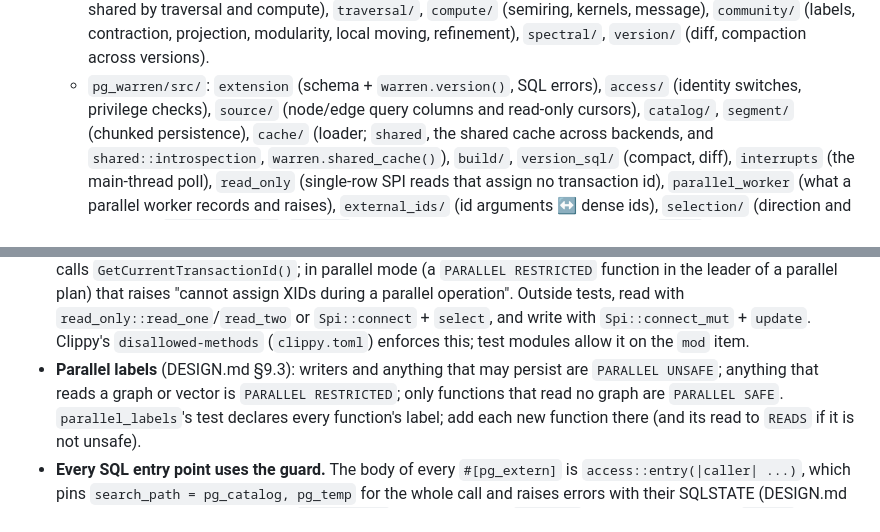
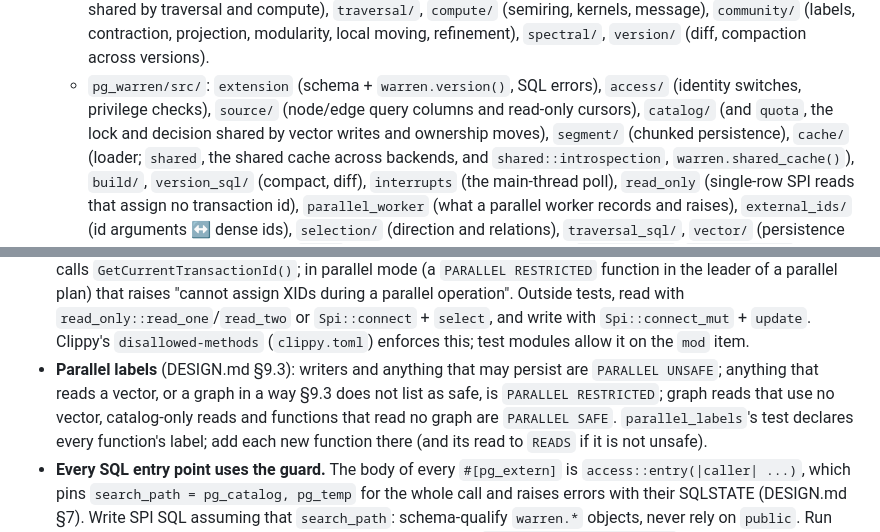
Before and after one commit to ExaDev/pg_warren, a Markdown page: CLAUDE.md, 2 parts joined by grey strips. Rendered like a GitHub page.

Commit message:
CLAUDE.md: parallel labels as §9.3 decides them; catalog::quota
Co-Authored-By: Claude Opus 5.5 <noreply@anthropic.com>
Claude-Session: https://claude.ai/code/session_012Rxfe2L3iVjSwSBPdUu1Ke

```diff
--- a/CLAUDE.md
+++ b/CLAUDE.md
@@ -37,7 +37,9 @@ before changing code. Commands, toolchain setup and environment gotchas are in
      `version/` (diff, compaction across versions).
    - `pg_warren/src/`: `extension` (schema + `warren.version()`, SQL
      errors), `access/` (identity switches, privilege checks), `source/`
-     (node/edge query columns and read-only cursors), `catalog/`,
+     (node/edge query columns and read-only cursors), `catalog/` (and
+     `quota`, the lock and decision shared by vector writes and ownership
+     moves),
      `segment/` (chunked persistence), `cache/` (loader; `shared`, the shared cache across backends, and `shared::introspection`, `warren.shared_cache()`), `build/`,
      `version_sql/` (compact, diff), `interrupts` (the main-thread poll),
      `read_only` (single-row SPI reads that assign no transaction id),
@@ -132,8 +134,10 @@ before changing code. Commands, toolchain setup and environment gotchas are in
   with `Spi::connect_mut` + `update`. Clippy's `disallowed-methods`
   (`clippy.toml`) enforces this; test modules allow it on the `mod` item.
 - **Parallel labels** (DESIGN.md §9.3): writers and anything that may persist
-  are `PARALLEL UNSAFE`; anything that reads a graph or vector is `PARALLEL
-  RESTRICTED`; only functions that read no graph are `PARALLEL SAFE`.
+  are `PARALLEL UNSAFE`; anything that reads a vector, or a graph in a way
+  §9.3 does not list as safe, is `PARALLEL RESTRICTED`; graph reads that use
+  no vector, catalog-only reads and functions that read no graph are
+  `PARALLEL SAFE`.
   `parallel_labels`'s test declares every function's label; add each new
   function there (and its read to `READS` if it is not unsafe).
 - **Every SQL entry point uses the guard.** The body of every
```
